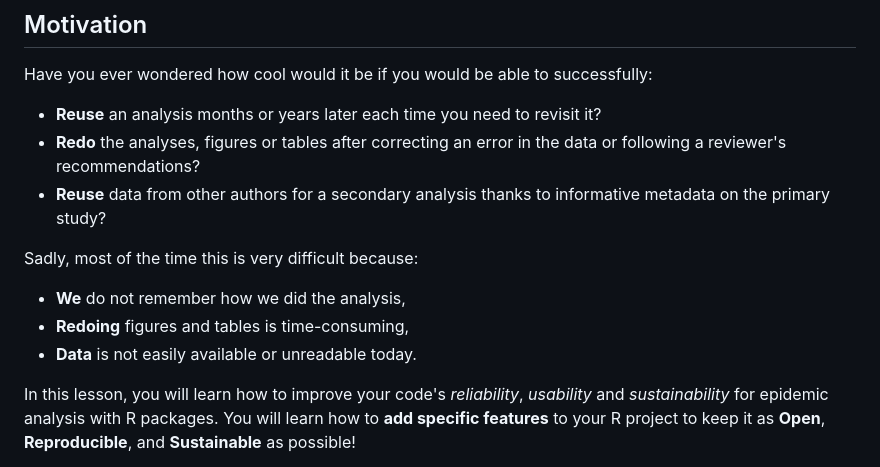
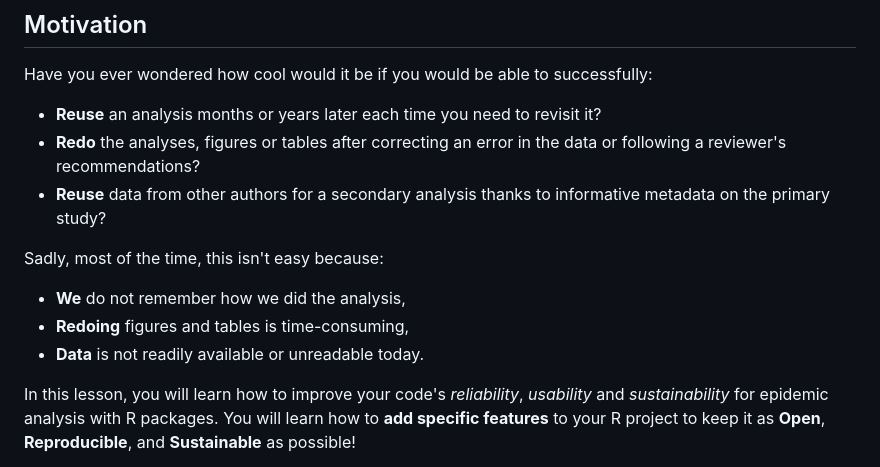
Before and after one commit to epiverse-trace/research-compendium, a Markdown page: learners/setup.md, the part around the change. Rendered like a GitHub page.

Commit message:
change writing to possitive

```diff
--- a/learners/setup.md
+++ b/learners/setup.md
@@ -10,11 +10,11 @@ Have you ever wondered how cool would it be if you would be able to successfully
 - __Redo__ the analyses, figures or tables after correcting an error in the data or following a reviewer's recommendations?
 - __Reuse__ data from other authors for a secondary analysis thanks to informative metadata on the primary study?
 
-Sadly, most of the time this is very difficult because:
+Sadly, most of the time, this isn't easy because:
 
 - __We__ do not remember how we did the analysis,
 - __Redoing__ figures and tables is time-consuming,
-- __Data__ is not easily available or unreadable today.
+- __Data__ is not readily available or unreadable today.
 
 <!-- - How much time do we spend trying to implement a new analysis method based on the brief description provided in an article? -->
 
```
